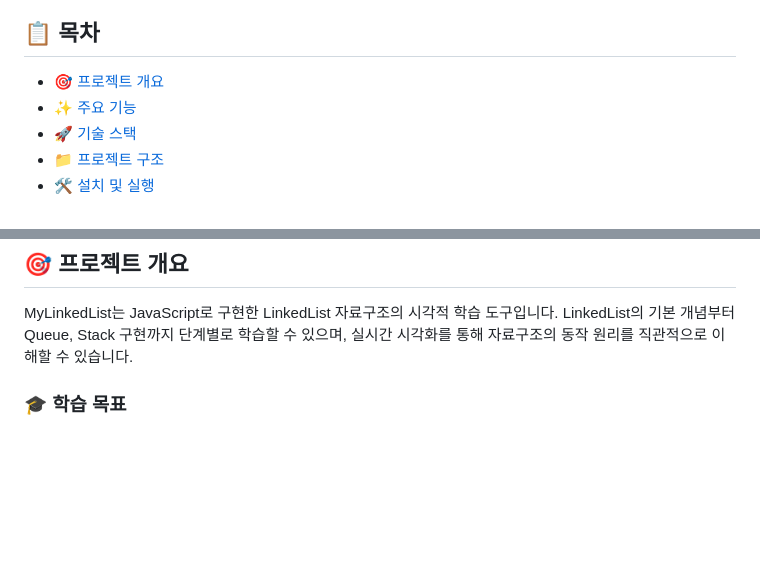
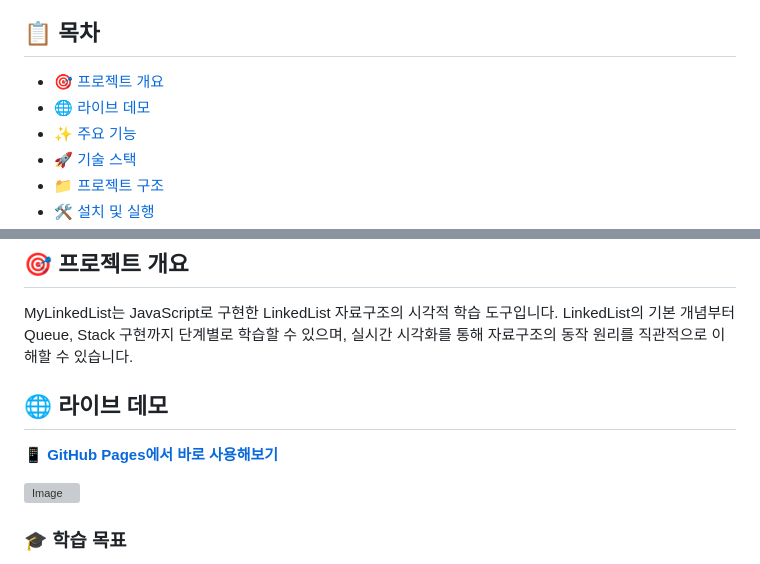
Before and after one commit to nara9yo/MyLinkedList, a Markdown page: README.md, 2 parts joined by grey strips. Drawn GitHub-style; blank space fills up the shorter version; grey boxes are pictures that could not be loaded.

```diff
--- a/README.md
+++ b/README.md
@@ -9,6 +9,7 @@
 ## 📋 목차
 
 - [🎯 프로젝트 개요](#-프로젝트-개요)
+- [🌐 라이브 데모](#-라이브-데모)
 - [✨ 주요 기능](#-주요-기능)
 - [🚀 기술 스택](#-기술-스택)
 - [📁 프로젝트 구조](#-프로젝트-구조)
@@ -27,6 +28,12 @@
 MyLinkedList는 JavaScript로 구현한 LinkedList 자료구조의 시각적 학습 도구입니다.
 LinkedList의 기본 개념부터 Queue, Stack 구현까지 단계별로 학습할 수 있으며,
 실시간 시각화를 통해 자료구조의 동작 원리를 직관적으로 이해할 수 있습니다.
+
+## 🌐 라이브 데모
+
+**📱 [GitHub Pages에서 바로 사용해보기](https://nara9yo.github.io/MyLinkedList)**
+
+![Image](https://github.com/user-attachments/assets/14389951-04c4-4efe-ad60-0bbc0d9726b1)
 
 ### 🎓 학습 목표
 
```
